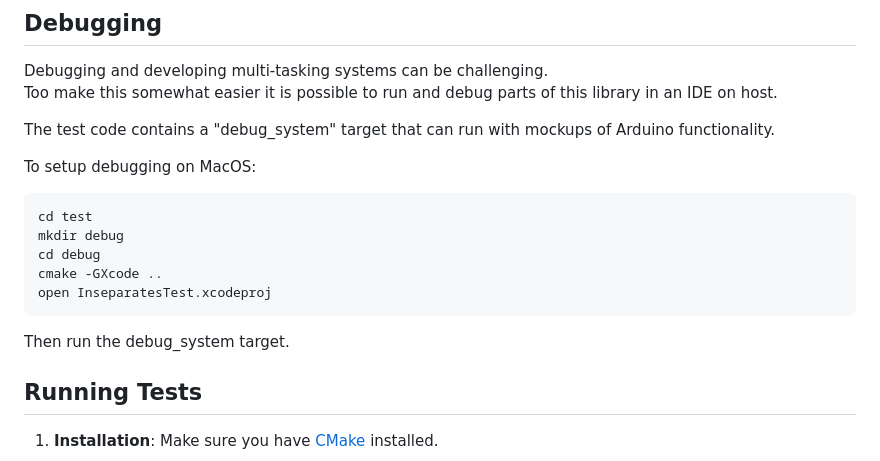
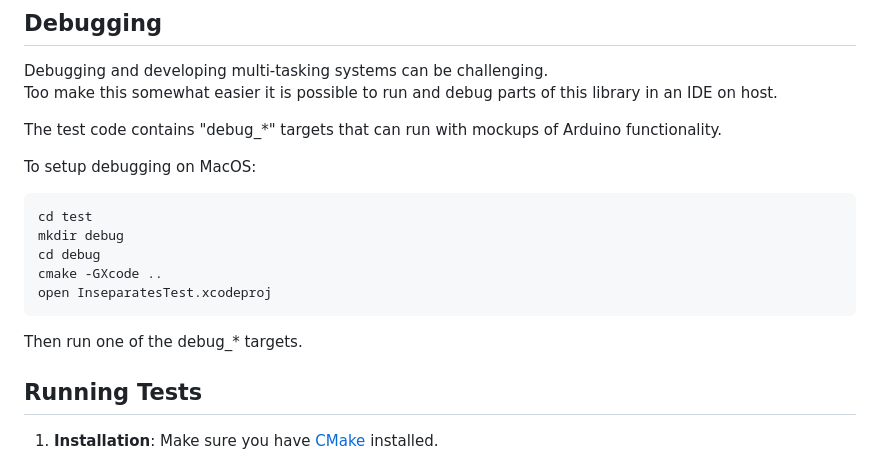
Before and after one commit to danielwallner/Arduino-Inseparates, a Markdown page: docs/debugging.md, the part around the change. Rendered like a GitHub page.

````diff
--- a/docs/debugging.md
+++ b/docs/debugging.md
@@ -7,7 +7,7 @@
 Debugging and developing multi-tasking systems can be challenging.<br/>
 Too make this somewhat easier it is possible to run and debug parts of this library in an IDE on host.
 
-The test code contains a "debug_system" target that can run with mockups of Arduino functionality.
+The test code contains "debug_*" targets that can run with mockups of Arduino functionality.
 
 To setup debugging on MacOS:
 
@@ -19,7 +19,7 @@ cmake -GXcode ..
 open InseparatesTest.xcodeproj
 ```
 
-Then run the debug_system target.
+Then run one of the debug_* targets.
 
 ## Running Tests
 
````
Also changed, not shown: README.md (+14 -1 lines), docs/protocols.md (+4 -2 lines), docs/images/MQTT.png (added).
